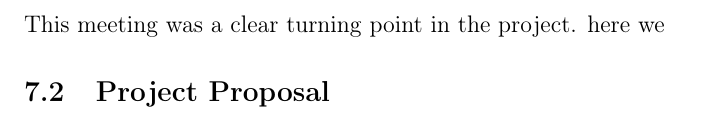
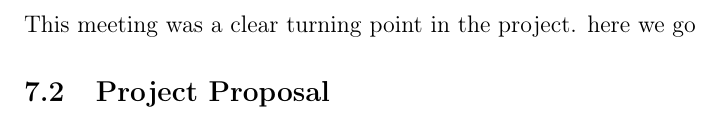
Before and after one commit to CharlieAnthony/Dissertation, a LaTeX document (Reports/FinalReport/FinalReport.tex): part of page 12 of 17, cut so that both start at the same text. Compiled offline with pdfLaTeX.

```diff
--- a/Reports/FinalReport/FinalReport.tex
+++ b/Reports/FinalReport/FinalReport.tex
@@ -404,7 +404,7 @@
 could gather and present data. Finally, we talked about how I could approach multi-agent SLAM, as it's an area I am concerned
 about due to it's complexity.
 \subsubsection{Meeting 10 - 15/03/2024}
-This meeting was a clear turning point in the project. here we
+This meeting was a clear turning point in the project. here we go
 
 \subsection{Project Proposal}
 \includepdf[pages=-]{ProjectProposal.pdf}
```
